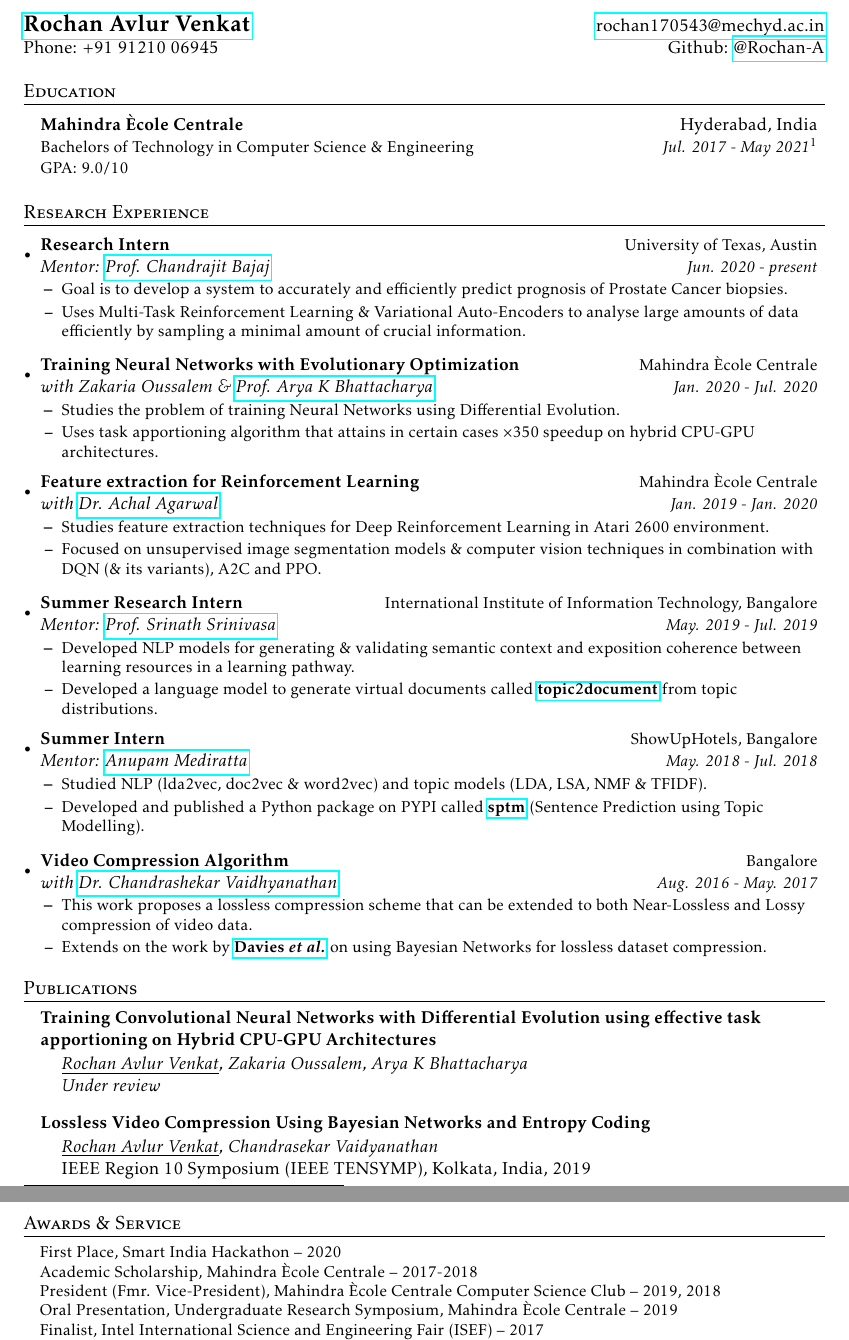
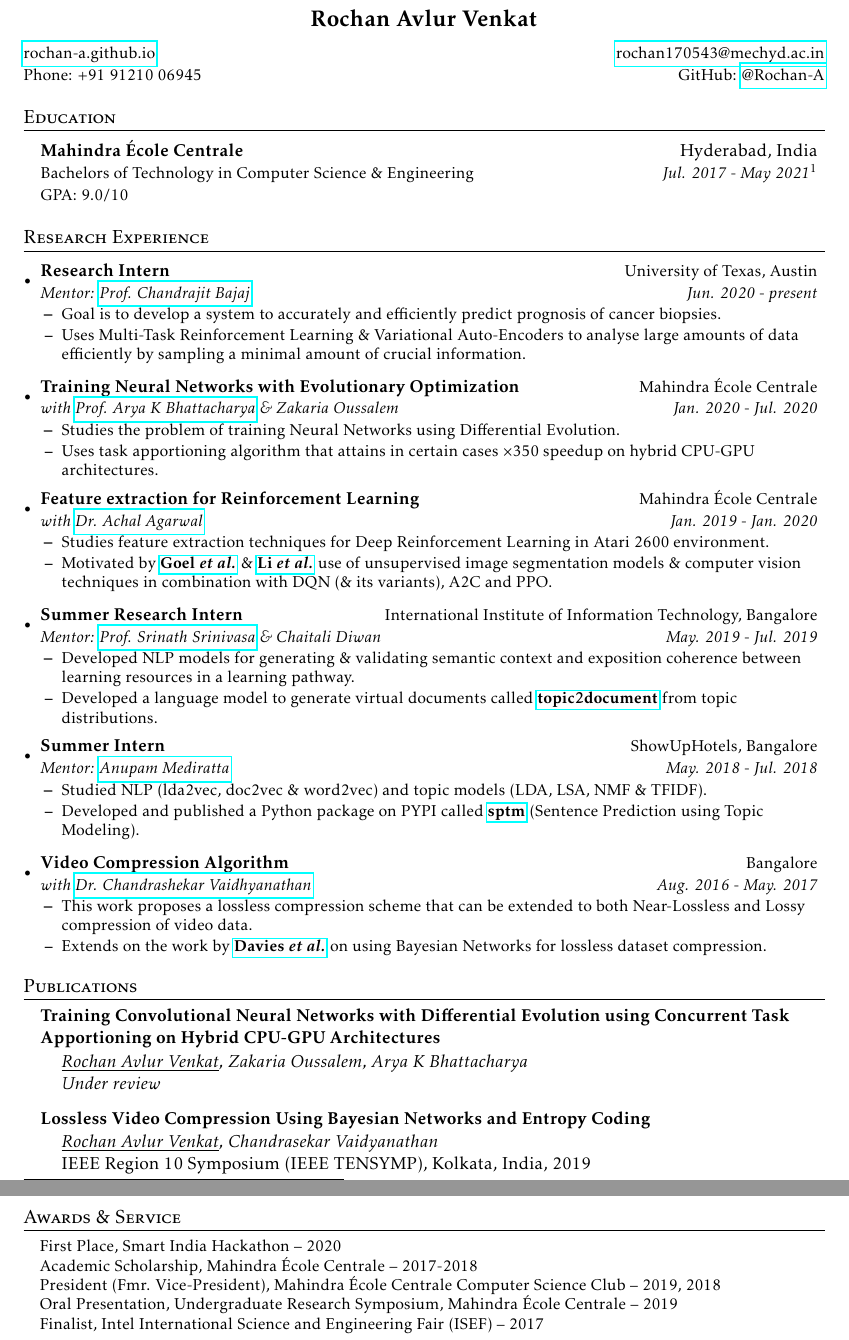
Before and after one commit to Rochan-A/latex-resume, a LaTeX CV (resume.tex): two parts of pages 1 and 2 of 2, joined at a grey line, cut so that both start at the same text. Compiled offline with pdfLaTeX.

Commit message:
Fall 2020

```diff
--- a/resume.tex
+++ b/resume.tex
@@ -63,7 +63,7 @@
     \item
         \begin{tabular*}{0.97\textwidth}{l@{\extracolsep{\fill}}r}
             \textbf{#1} & \small #2 \\
-            \textit{#3} & \textit{\small #4} \\
+            \textit{\small #3} & \textit{\small #4} \\
         \end{tabular*}\vspace{-5pt}
 }
 
@@ -79,16 +79,19 @@
 \begin{document}
 
 %----------HEADING-----------------
+\begin{center}
+\Large \textbf{Rochan Avlur Venkat}
+\end{center}
 \begin{tabular*}{\textwidth}{l@{\extracolsep{\fill}}r}
-    \textbf{\Large \href{https://rochan-a.github.io}{Rochan Avlur Venkat}} & \href{mailto:rochan170543@mechyd.ac.in}{rochan170543@mechyd.ac.in}\\
-    Phone: +91 91210 06945 & Github: \href{https://www.github.com/Rochan-A}{@Rochan-A}\\
+    \small \href{https://rochan-a.github.io}{rochan-a.github.io} & \small \href{mailto:rochan170543@mechyd.ac.in}{rochan170543@mechyd.ac.in}\\
+    \small Phone: +91 91210 06945 & \small GitHub: \href{https://www.github.com/Rochan-A}{@Rochan-A}
 \end{tabular*}
 
 %-----------EDUCATION-----------------
 \section{Education}
     \resumeSubHeadingListStart
         \item[] \begin{tabular*}{0.97\textwidth}{l@{\extracolsep{\fill}}r}
-                \textbf{Mahindra \`{E}cole Centrale} & Hyderabad, India \\
+                \textbf{Mahindra \'{E}cole Centrale} & Hyderabad, India \\
                 \small Bachelors of Technology in Computer Science \& Engineering & \textit{\small Jul. 2017 - May 2021\footnotemark[1]} \\
                 \small GPA: 9.0/10 & \\
         \end{tabular*}
@@ -102,29 +105,29 @@
             {Research Intern}{University of Texas, Austin}
             {Mentor: \href{http://www.cs.utexas.edu/~bajaj/cvc/}{Prof. Chandrajit Bajaj}}{Jun. 2020 - present}
             \resumeItemListStart
-                \resumeItemSingle{Goal is to develop a system to accurately and efficiently predict prognosis of Prostate Cancer biopsies.}
+                \resumeItemSingle{Goal is to develop a system to accurately and efficiently predict prognosis of cancer biopsies.}
                 \resumeItemSingle{Uses Multi-Task Reinforcement Learning \& Variational Auto-Encoders to analyse large amounts of data efficiently by sampling a minimal amount of crucial information.}
             \resumeItemListEnd
 
         \resumeSubheadingResearch
-            {Training Neural Networks with Evolutionary Optimization}{Mahindra \`{E}cole Centrale}
-                {with Zakaria Oussalem \& \href{https://www.mahindraecolecentrale.edu.in/faculty/arya-K-bhattacharya}{Prof. Arya K Bhattacharya}}{Jan. 2020 - Jul. 2020}
+            {Training Neural Networks with Evolutionary Optimization}{Mahindra \'{E}cole Centrale}
+                {with \href{https://www.mahindraecolecentrale.edu.in/faculty/arya-K-bhattacharya}{Prof. Arya K Bhattacharya} \& Zakaria Oussalem}{Jan. 2020 - Jul. 2020}
                 \resumeItemListStart
                     \resumeItemSingle{Studies the problem of training Neural Networks using Differential Evolution.}
                     \resumeItemSingle{Uses task apportioning algorithm that attains in certain cases $\times350$ speedup on hybrid CPU-GPU architectures.}
                 \resumeItemListEnd
 
                 \resumeSubheadingResearch
-            {Feature extraction for Reinforcement Learning}{Mahindra \`{E}cole Centrale}
+            {Feature extraction for Reinforcement Learning}{Mahindra \'{E}cole Centrale}
                 {with \href{https://www.mahindraecolecentrale.edu.in/faculty/achal-agarwal}{Dr. Achal Agarwal}}{Jan. 2019 - Jan. 2020}
                 \resumeItemListStart
                     \resumeItemSingle{Studies feature extraction techniques for Deep Reinforcement Learning in Atari 2600 environment.}
-                    \resumeItemSingle{Focused on unsupervised image segmentation models \& computer vision techniques in combination with DQN (\& its variants), A2C and PPO.}
+                    \resumeItemSingle{Motivated by \href{http://papers.nips.cc/paper/7811-unsupervised-video-object-segmentation-for-deep-reinforcement-learning}{\textbf{Goel \textit{et~al.}}} \& \href{https://arxiv.org/abs/1809.06064}{\textbf{Li \textit{et~al.}}} use of unsupervised image segmentation models \& computer vision techniques in combination with DQN (\& its variants), A2C and PPO.}
                 \resumeItemListEnd
 
         \resumeSubheadingResearch
         {Summer Research Intern}{International Institute of Information Technology, Bangalore}
-            {Mentor: \href{https://www.iiitb.ac.in/faculty/srinath-srinivasa}{Prof. Srinath Srinivasa}}{May. 2019 - Jul. 2019}
+            {Mentor: \href{https://www.iiitb.ac.in/faculty/srinath-srinivasa}{Prof. Srinath Srinivasa} \& Chaitali Diwan}{May. 2019 - Jul. 2019}
             \resumeItemListStart
                 \resumeItemSingle{Developed NLP models for generating \& validating semantic context and exposition coherence between learning resources in a learning pathway.}
                 \resumeItemSingle{Developed a language model to generate virtual documents called \textbf{\href{https://github.com/Rochan-A/topic2document}{topic2document}} from topic distributions.}
@@ -135,7 +138,7 @@
             {Mentor: \href{https://in.linkedin.com/in/anupam-mediratta-60b5547}{Anupam Mediratta}}{May. 2018 - Jul. 2018}
             \resumeItemListStart
                 \resumeItemSingle{Studied NLP (lda2vec, doc2vec \& word2vec) and topic models (LDA, LSA, NMF \& TFIDF).}
-                \resumeItemSingle{Developed and published a Python package on PYPI called \textbf{\href{https://github.com/Rochan-A/sptm}{sptm}} (Sentence Prediction using Topic Modelling).}
+                \resumeItemSingle{Developed and published a Python package on PYPI called \textbf{\href{https://github.com/Rochan-A/sptm}{sptm}} (Sentence Prediction using Topic Modeling).}
             \resumeItemListEnd
 
     \resumeSubheadingResearch
@@ -150,7 +153,7 @@
 %-----------Papers & Publications-----------------
 \section{Publications}
     \resumeSubHeadingListStart
-        \item[] \textbf{Training Convolutional Neural Networks with Differential Evolution using effective task apportioning on Hybrid CPU-GPU Architectures}
+        \item[] \textbf{Training Convolutional Neural Networks with Differential Evolution using Concurrent Task Apportioning on Hybrid CPU-GPU Architectures}
         \vspace*{-3pt}\begin{adjustwidth}{13pt}{}
             \textit{\underline{Rochan Avlur Venkat}, Zakaria Oussalem, Arya K Bhattacharya} \\ \textit{Under review}
         \end{adjustwidth}
```
Also changed, not shown: RochanAvlurResume.pdf (deleted), resume-without-achal.pdf (deleted), resume.pdf, resume.tex (20 more changed lines).
